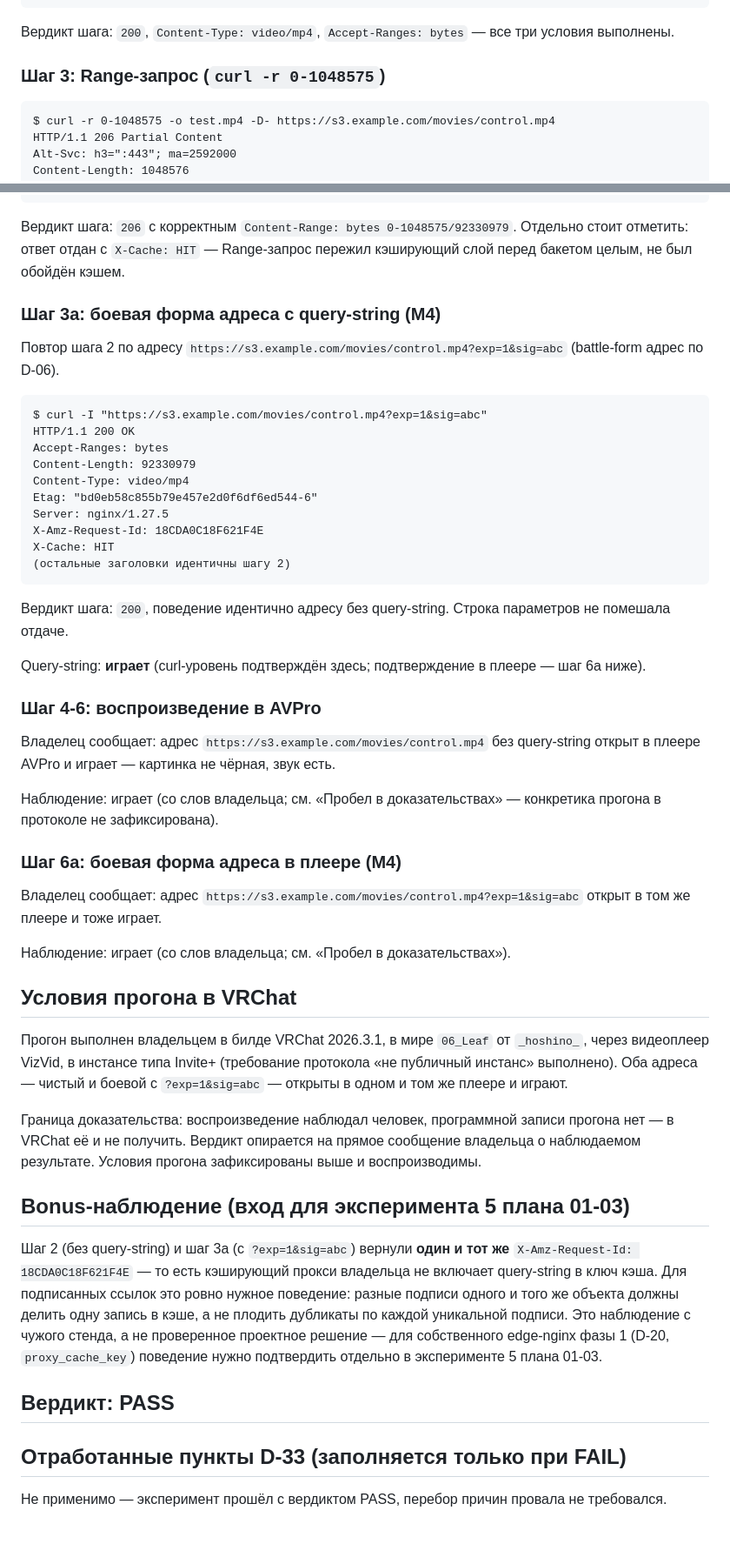
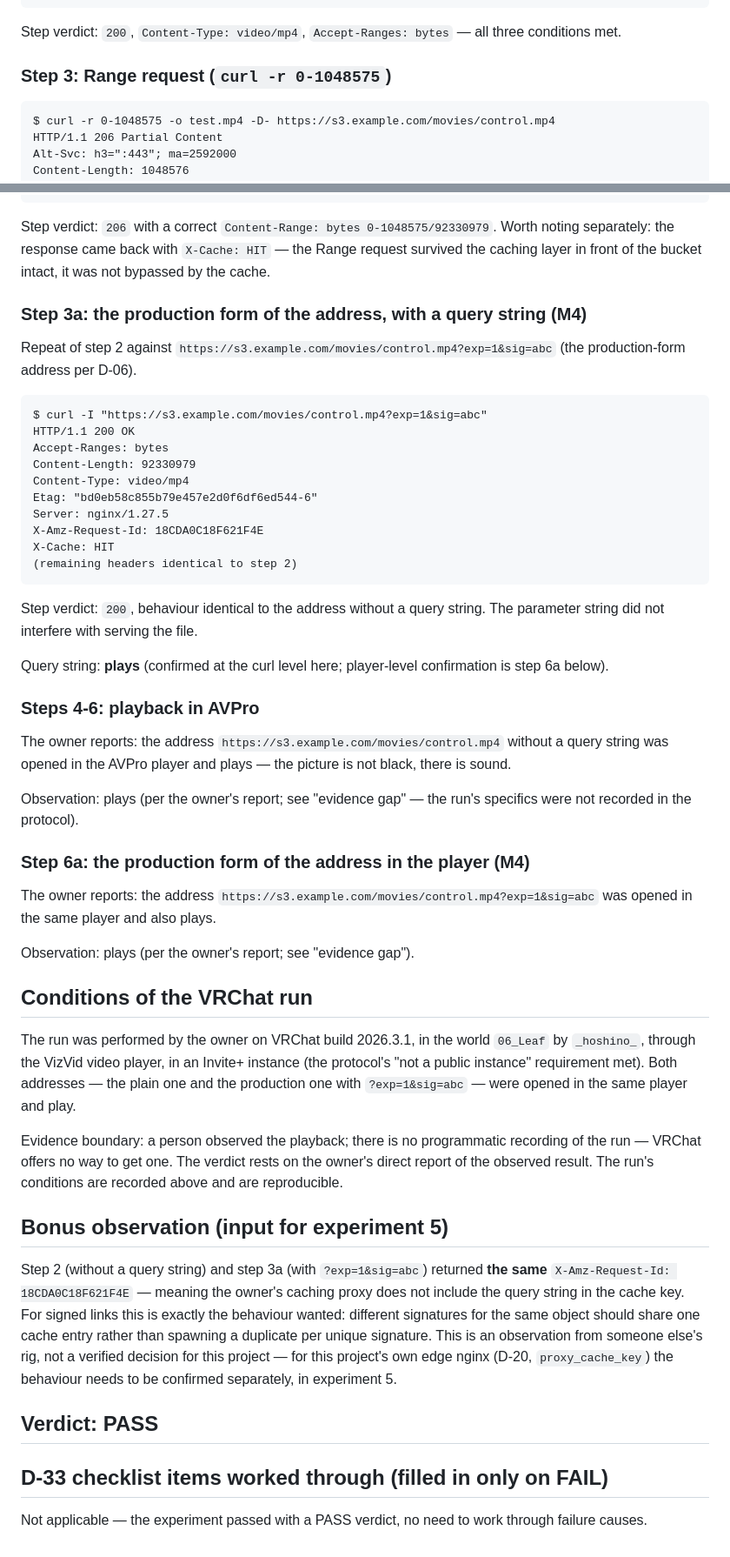
Before and after one commit to Akiya82/mytube, a Markdown page: docs/experiments/01-avpro-direct-mp4.md, 2 parts joined by grey strips. Shown at 87% size. Rendered like a GitHub page.

````diff
--- a/docs/experiments/01-avpro-direct-mp4.md
+++ b/docs/experiments/01-avpro-direct-mp4.md
@@ -67,10 +70,10 @@ X-Ratelimit-Remaining: 5554
 X-Xss-Protection: 1; mode=block
 ```
 
-Вердикт шага: `200`, `Content-Type: video/mp4`, `Accept-Ranges: bytes` — все три
-условия выполнены.
+Step verdict: `200`, `Content-Type: video/mp4`, `Accept-Ranges: bytes` — all
+three conditions met.
 
-### Шаг 3: Range-запрос (`curl -r 0-1048575`)
+### Step 3: Range request (`curl -r 0-1048575`)
 
 ```
 $ curl -r 0-1048575 -o test.mp4 -D- https://s3.example.com/movies/control.mp4
@@ -96,14 +99,16 @@ X-Ratelimit-Remaining: 5554
 X-Xss-Protection: 1; mode=block
 ```
 
-Вердикт шага: `206` с корректным `Content-Range: bytes 0-1048575/92330979`.
-Отдельно стоит отметить: ответ отдан с `X-Cache: HIT` — Range-запрос пережил
-кэширующий слой перед бакетом целым, не был обойдён кэшем.
+Step verdict: `206` with a correct `Content-Range: bytes
+0-1048575/92330979`. Worth noting separately: the response came back with
+`X-Cache: HIT` — the Range request survived the caching layer in front of
+the bucket intact, it was not bypassed by the cache.
 
-### Шаг 3a: боевая форма адреса с query-string (M4)
+### Step 3a: the production form of the address, with a query string (M4)
 
-Повтор шага 2 по адресу `https://s3.example.com/movies/control.mp4?exp=1&sig=abc`
-(battle-form адрес по D-06).
+Repeat of step 2 against
+`https://s3.example.com/movies/control.mp4?exp=1&sig=abc` (the
+production-form address per D-06).
 
 ```
 $ curl -I "https://s3.example.com/movies/control.mp4?exp=1&sig=abc"
@@ -115,56 +120,60 @@ Etag: "bd0eb58c855b79e457e2d0f6df6ed544-6"
 Server: nginx/1.27.5
 X-Amz-Request-Id: 18CDA0C18F621F4E
 X-Cache: HIT
-(остальные заголовки идентичны шагу 2)
+(remaining headers identical to step 2)
 ```
 
-Вердикт шага: `200`, поведение идентично адресу без query-string. Строка
-параметров не помешала отдаче.
+Step verdict: `200`, behaviour identical to the address without a query
+string. The parameter string did not interfere with serving the file.
 
-Query-string: **играет** (curl-уровень подтверждён здесь; подтверждение в плеере —
-шаг 6a ниже).
+Query string: **plays** (confirmed at the curl level here; player-level
+confirmation is step 6a below).
 
-### Шаг 4-6: воспроизведение в AVPro
+### Steps 4-6: playback in AVPro
 
-Владелец сообщает: адрес `https://s3.example.com/movies/control.mp4` без
-query-string открыт в плеере AVPro и играет — картинка не чёрная, звук есть.
+The owner reports: the address `https://s3.example.com/movies/control.mp4`
+without a query string was opened in the AVPro player and plays — the
+picture is not black, there is sound.
 
-Наблюдение: играет (со слов владельца; см. «Пробел в доказательствах» — конкретика
-прогона в протоколе не зафиксирована).
+Observation: plays (per the owner's report; see "evidence gap" — the run's
+specifics were not recorded in the protocol).
 
-### Шаг 6a: боевая форма адреса в плеере (M4)
+### Step 6a: the production form of the address in the player (M4)
 
-Владелец сообщает: адрес `https://s3.example.com/movies/control.mp4?exp=1&sig=abc`
-открыт в том же плеере и тоже играет.
+The owner reports: the address
+`https://s3.example.com/movies/control.mp4?exp=1&sig=abc` was opened in the
+same player and also plays.
 
-Наблюдение: играет (со слов владельца; см. «Пробел в доказательствах»).
+Observation: plays (per the owner's report; see "evidence gap").
 
-## Условия прогона в VRChat
+## Conditions of the VRChat run
 
-Прогон выполнен владельцем в билде VRChat 2026.3.1, в мире `06_Leaf` от
-`_hoshino_`, через видеоплеер VizVid, в инстансе типа Invite+ (требование
-протокола «не публичный инстанс» выполнено). Оба адреса — чистый и боевой с
-`?exp=1&sig=abc` — открыты в одном и том же плеере и играют.
+The run was performed by the owner on VRChat build 2026.3.1, in the world
+`06_Leaf` by `_hoshino_`, through the VizVid video player, in an Invite+
+instance (the protocol's "not a public instance" requirement met). Both
+addresses — the plain one and the production one with `?exp=1&sig=abc` —
+were opened in the same player and play.
 
-Граница доказательства: воспроизведение наблюдал человек, программной записи
-прогона нет — в VRChat её и не получить. Вердикт опирается на прямое сообщение
-владельца о наблюдаемом результате. Условия прогона зафиксированы выше и
-воспроизводимы.
+Evidence boundary: a person observed the playback; there is no programmatic
+recording of the run — VRChat offers no way to get one. The verdict rests on
+the owner's direct report of the observed result. The run's conditions are
+recorded above and are reproducible.
 
-## Bonus-наблюдение (вход для эксперимента 5 плана 01-03)
+## Bonus observation (input for experiment 5)
 
-Шаг 2 (без query-string) и шаг 3a (с `?exp=1&sig=abc`) вернули **один и тот же**
-`X-Amz-Request-Id: 18CDA0C18F621F4E` — то есть кэширующий прокси владельца не
-включает query-string в ключ кэша. Для подписанных ссылок это ровно нужное
-поведение: разные подписи одного и того же объекта должны делить одну запись в
-кэше, а не плодить дубликаты по каждой уникальной подписи. Это наблюдение с
-чужого стенда, а не проверенное проектное решение — для собственного edge-nginx
-фазы 1 (D-20, `proxy_cache_key`) поведение нужно подтвердить отдельно в
-эксперименте 5 плана 01-03.
+Step 2 (without a query string) and step 3a (with `?exp=1&sig=abc`) returned
+**the same** `X-Amz-Request-Id: 18CDA0C18F621F4E` — meaning the owner's
+caching proxy does not include the query string in the cache key. For
+signed links this is exactly the behaviour wanted: different signatures for
+the same object should share one cache entry rather than spawning a
+duplicate per unique signature. This is an observation from someone else's
+rig, not a verified decision for this project — for this project's own edge
+nginx (D-20, `proxy_cache_key`) the behaviour needs to be confirmed
+separately, in experiment 5.
 
-## Вердикт: PASS
+## Verdict: PASS
 
-## Отработанные пункты D-33 (заполняется только при FAIL)
+## D-33 checklist items worked through (filled in only on FAIL)
 
-Не применимо — эксперимент прошёл с вердиктом PASS, перебор причин провала не
-требовался.
+Not applicable — the experiment passed with a PASS verdict, no need to work
+through failure causes.
````
Also changed, not shown: other parts of docs/experiments/01-avpro-direct-mp4.md (+31 -28 lines), docs/experiments/00-package-legitimacy.md (+59 -54 lines), docs/experiments/03-extensionless.md (+44 -39 lines).
